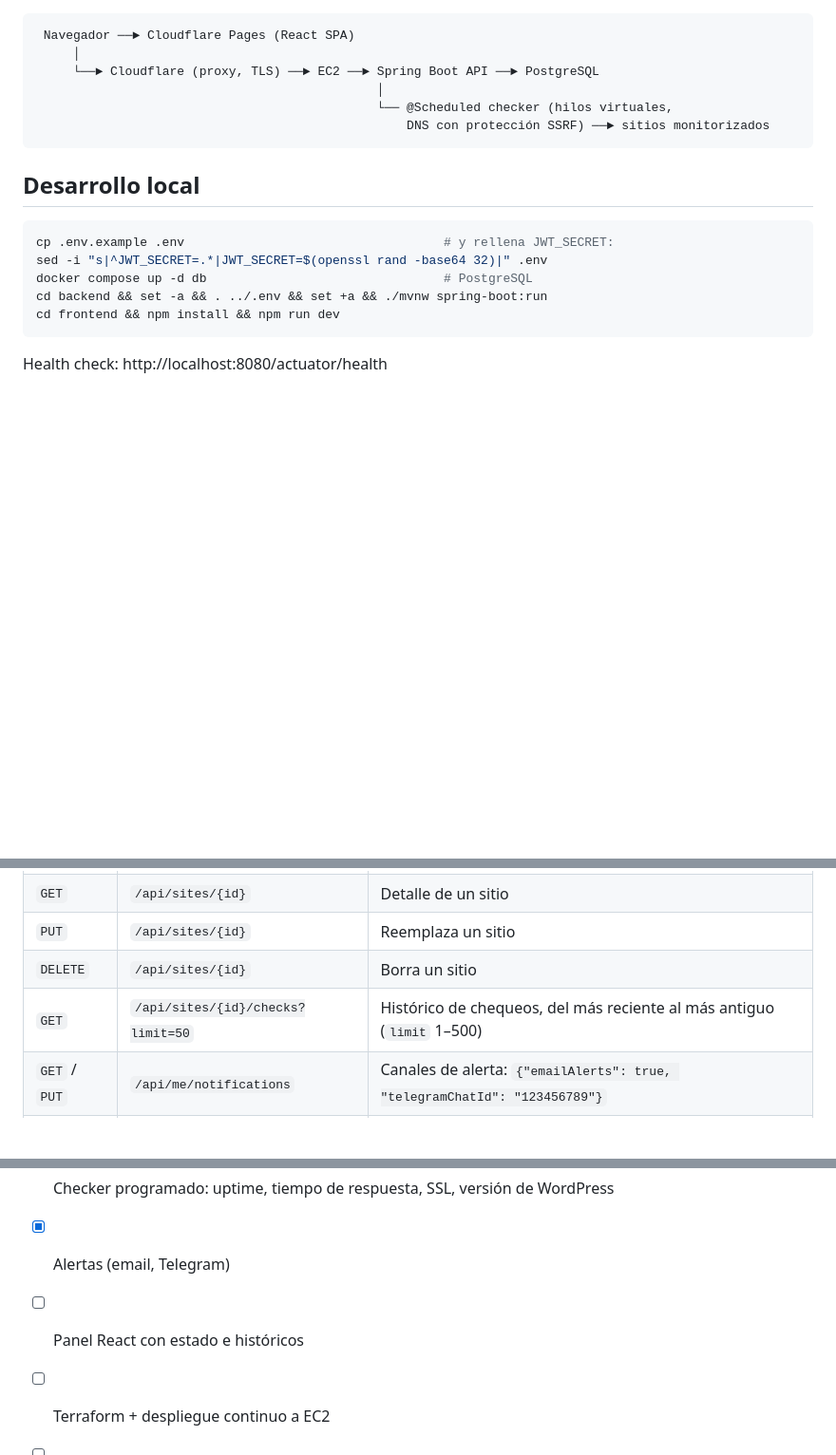
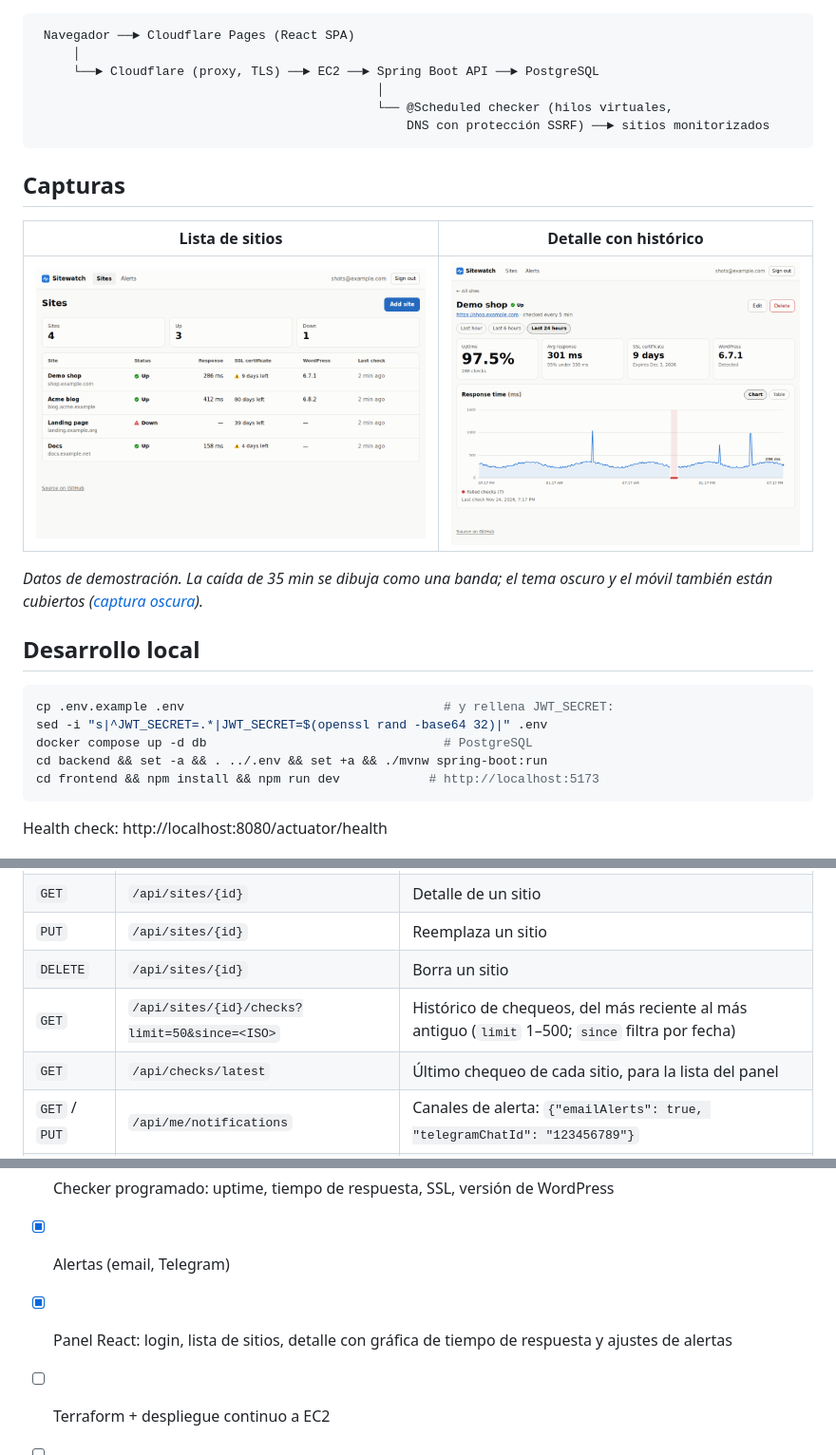
Before and after one commit to smarinb/sitewatch, a Markdown page: README.md, 3 parts joined by grey strips. Shown at 95% size. GitHub-like rendering; pictures changed too: docs/screenshots/dashboard.png (added), docs/screenshots/detail.png (added); blank space fills up the shorter version.

````diff
--- a/README.md
+++ b/README.md
@@ -25,13 +25,20 @@ Monitorización de sitios web y WordPress: uptime, tiempo de respuesta, caducida
                                                   DNS con protección SSRF) ──► sitios monitorizados
 ```
 
+## Capturas
+| Lista de sitios | Detalle con histórico |
+|---|---|
+| ![Lista de sitios](docs/screenshots/dashboard.png) | ![Detalle de un sitio](docs/screenshots/detail.png) |
+
+*Datos de demostración. La caída de 35 min se dibuja como una banda; el tema oscuro y el móvil también están cubiertos ([captura oscura](docs/screenshots/detail-dark.png)).*
+
 ## Desarrollo local
 ```bash
 cp .env.example .env                                   # y rellena JWT_SECRET:
 sed -i "s|^JWT_SECRET=.*|JWT_SECRET=$(openssl rand -base64 32)|" .env
 docker compose up -d db                                # PostgreSQL
 cd backend && set -a && . ../.env && set +a && ./mvnw spring-boot:run
-cd frontend && npm install && npm run dev
+cd frontend && npm install && npm run dev            # http://localhost:5173
 ```
 Health check: http://localhost:8080/actuator/health
 
@@ -48,7 +55,8 @@ Autenticación stateless con JWT (HS256). Registro y login devuelven el token; e
 | `GET` | `/api/sites/{id}` | Detalle de un sitio |
 | `PUT` | `/api/sites/{id}` | Reemplaza un sitio |
 | `DELETE` | `/api/sites/{id}` | Borra un sitio |
-| `GET` | `/api/sites/{id}/checks?limit=50` | Histórico de chequeos, del más reciente al más antiguo (`limit` 1–500) |
+| `GET` | `/api/sites/{id}/checks?limit=50&since=<ISO>` | Histórico de chequeos, del más reciente al más antiguo (`limit` 1–500; `since` filtra por fecha) |
+| `GET` | `/api/checks/latest` | Último chequeo de cada sitio, para la lista del panel |
 | `GET` / `PUT` | `/api/me/notifications` | Canales de alerta: `{"emailAlerts": true, "telegramChatId": "123456789"}` |
 | `POST` | `/api/me/notifications/test` | Envía una alerta de prueba e indica el resultado por canal |
 
@@ -93,7 +101,7 @@ El estado de cada sitio (`UNKNOWN`, `UP` o `DOWN`) se guarda en la tabla `site`,
 - [x] CRUD de sitios por usuario
 - [x] Checker programado: uptime, tiempo de respuesta, SSL, versión de WordPress
 - [x] Alertas (email, Telegram)
-- [ ] Panel React con estado e históricos
+- [x] Panel React: login, lista de sitios, detalle con gráfica de tiempo de respuesta y ajustes de alertas
 - [ ] Terraform + despliegue continuo a EC2
 - [ ] Prometheus + Grafana
 - [ ] Fase 2: plugins vulnerables (WPScan), página de estado pública
````
Also changed, not shown: CLAUDE.md (+5 -4 lines), frontend/README.md (+31 -28 lines), docs/screenshots/detail-dark.png (added), 1 other file.
